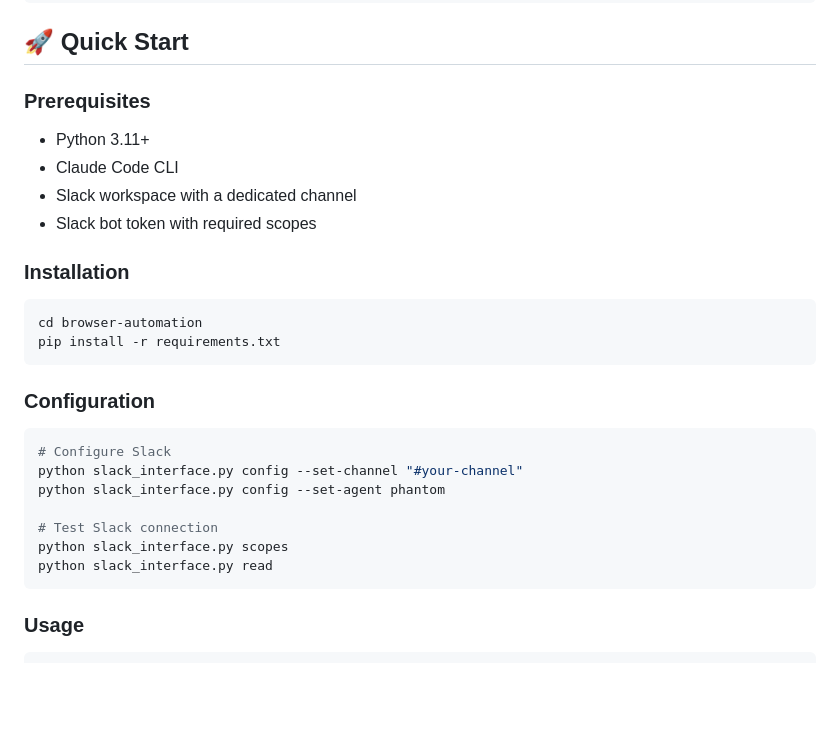
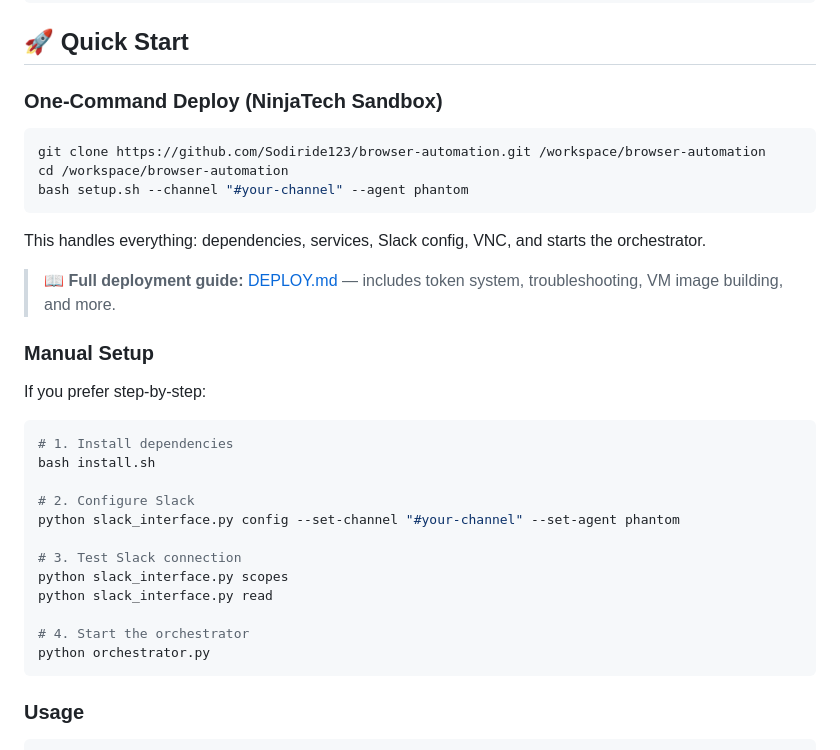
Before and after one commit to Sodiride123/browser-automation, a Markdown page: README.md, the part around the change. Drawn GitHub-style; blank space fills up the shorter version.

````diff
--- a/README.md
+++ b/README.md
@@ -106,30 +106,35 @@ browser-automation/
 
 ## 🚀 Quick Start
 
-### Prerequisites
-
-- Python 3.11+
-- Claude Code CLI
-- Slack workspace with a dedicated channel
-- Slack bot token with required scopes
-
-### Installation
+### One-Command Deploy (NinjaTech Sandbox)
 
 ```bash
-cd browser-automation
-pip install -r requirements.txt
+git clone https://github.com/Sodiride123/browser-automation.git /workspace/browser-automation
+cd /workspace/browser-automation
+bash setup.sh --channel "#your-channel" --agent phantom
 ```
 
-### Configuration
+This handles everything: dependencies, services, Slack config, VNC, and starts the orchestrator.
+
+> 📖 **Full deployment guide:** [DEPLOY.md](DEPLOY.md) — includes token system, troubleshooting, VM image building, and more.
+
+### Manual Setup
+
+If you prefer step-by-step:
 
 ```bash
-# Configure Slack
-python slack_interface.py config --set-channel "#your-channel"
-python slack_interface.py config --set-agent phantom
+# 1. Install dependencies
+bash install.sh
 
-# Test Slack connection
+# 2. Configure Slack
+python slack_interface.py config --set-channel "#your-channel" --set-agent phantom
+
+# 3. Test Slack connection
 python slack_interface.py scopes
 python slack_interface.py read
+
+# 4. Start the orchestrator
+python orchestrator.py
 ```
 
 ### Usage
````
Also changed, not shown: DEPLOY.md (added, +286 -0 lines).
